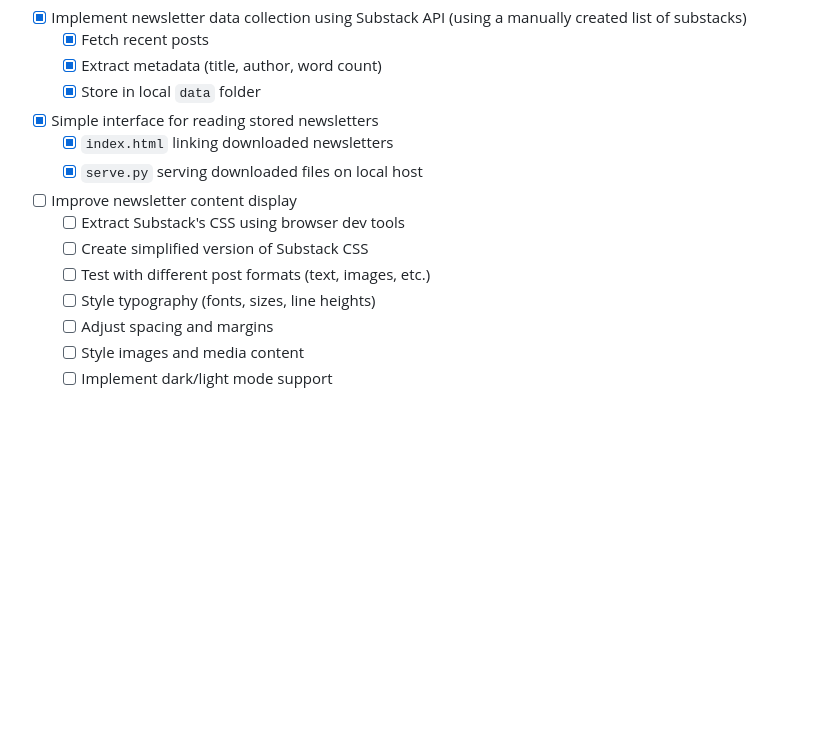
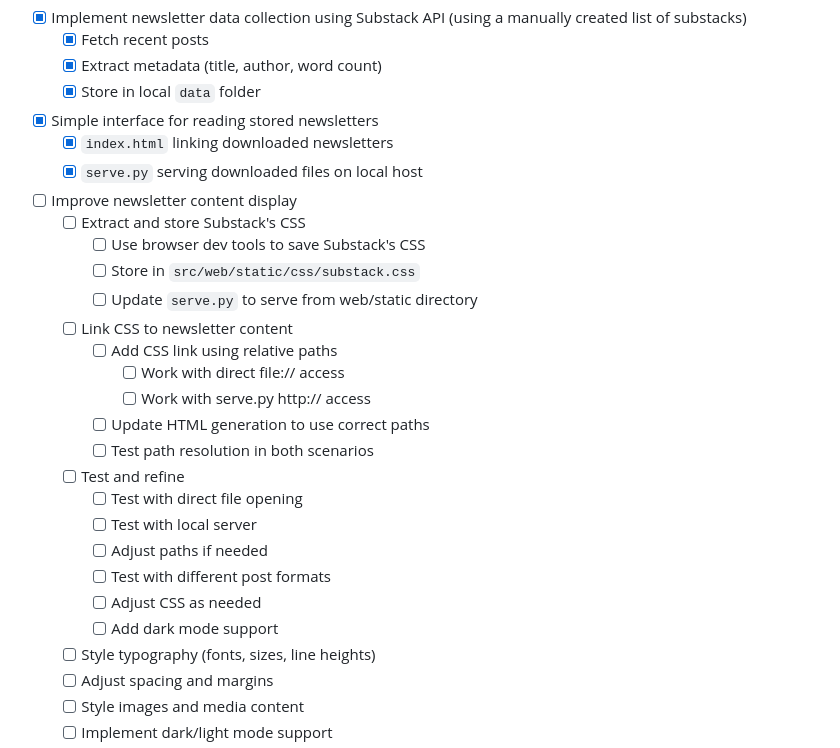
Before and after one commit to armaan132/substack-pAIa-extension, a Markdown page: docs/product-backlog.md, the part around the change. Drawn GitHub-style; blank space fills up the shorter version.

Commit message:
location of substack.css updated to src/web/...

```diff
--- a/docs/product-backlog.md
+++ b/docs/product-backlog.md
@@ -10,9 +10,23 @@
   - [x] `index.html` linking downloaded newsletters
   - [x] `serve.py` serving downloaded files on local host
 - [ ] Improve newsletter content display
-  - [ ] Extract Substack's CSS using browser dev tools
-  - [ ] Create simplified version of Substack CSS
-  - [ ] Test with different post formats (text, images, etc.)
+  - [ ] Extract and store Substack's CSS
+    - [ ] Use browser dev tools to save Substack's CSS
+    - [ ] Store in `src/web/static/css/substack.css`
+    - [ ] Update `serve.py` to serve from web/static directory
+  - [ ] Link CSS to newsletter content
+    - [ ] Add CSS link using relative paths
+      - [ ] Work with direct file:// access
+      - [ ] Work with serve.py http:// access
+    - [ ] Update HTML generation to use correct paths
+    - [ ] Test path resolution in both scenarios
+  - [ ] Test and refine
+    - [ ] Test with direct file opening
+    - [ ] Test with local server
+    - [ ] Adjust paths if needed
+    - [ ] Test with different post formats
+    - [ ] Adjust CSS as needed
+    - [ ] Add dark mode support
   - [ ] Style typography (fonts, sizes, line heights)
   - [ ] Adjust spacing and margins
   - [ ] Style images and media content
```
